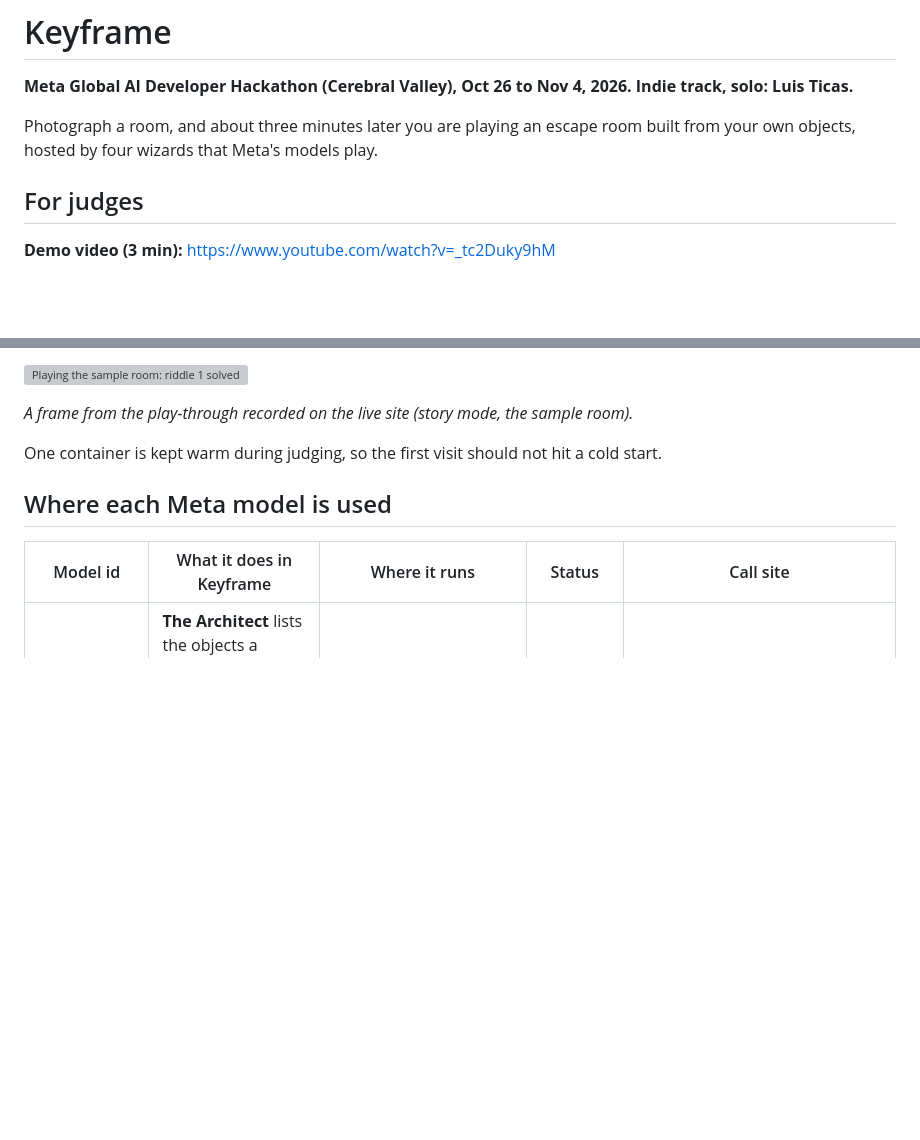
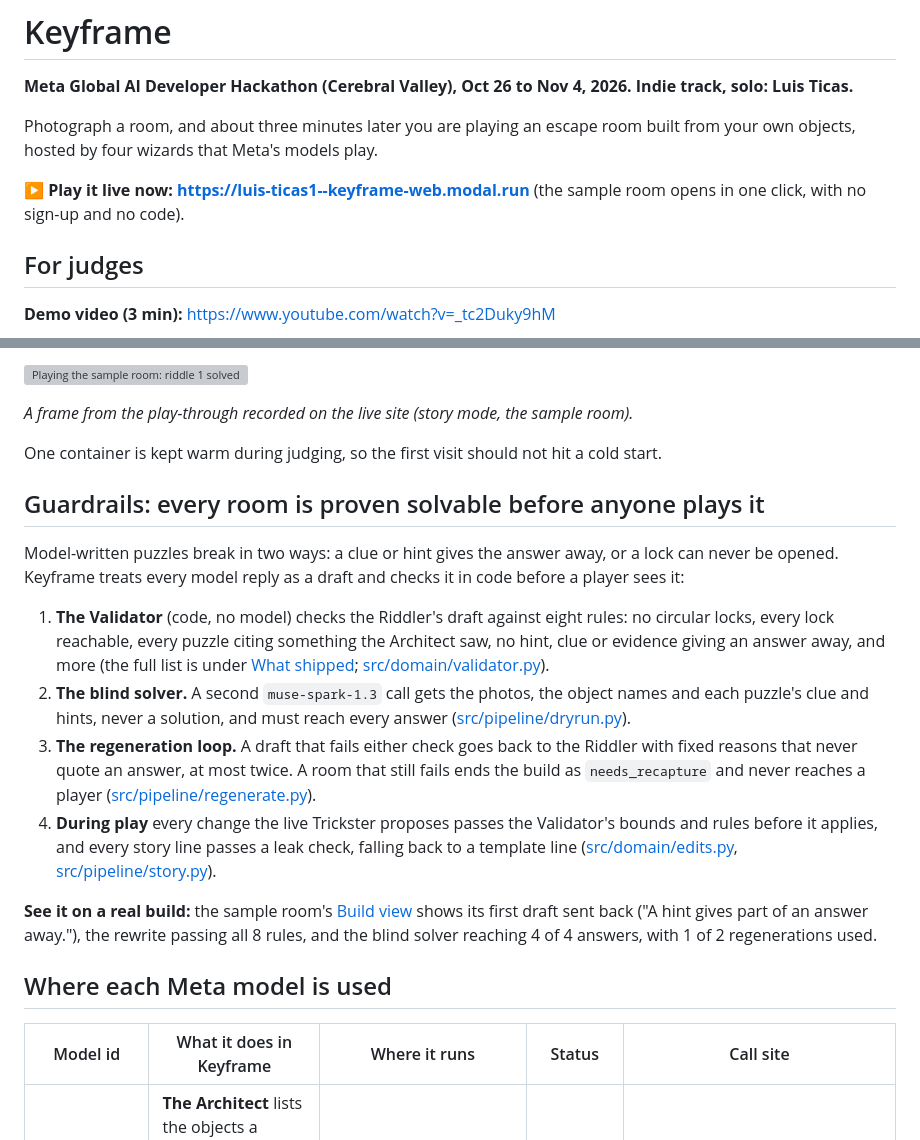
Before and after one commit to lutic1/meta-hackathon-2026, a Markdown page: README.md, 2 parts joined by grey strips. Rendered like a GitHub page; blank space fills up the shorter version; grey boxes are pictures that could not be loaded.

Commit message:
Docs: the README puts the live link first and shows the guardrails
A "Play it live now" line under the pitch, and a Guardrails section after the
judges block: the Validator, the blind solver, the regeneration loop and the
checks during play, each linked to its code, with the sample room's Build view
as the proof (first draft sent back, 8 of 8 rules, 4 of 4 answers).

```diff
--- a/README.md
+++ b/README.md
@@ -6,6 +6,9 @@
 Photograph a room, and about three minutes later you are playing an
 escape room built from your own objects, hosted by four wizards that
 Meta's models play.
+
+**▶ Play it live now: https://luis-ticas1--keyframe-web.modal.run**
+(the sample room opens in one click, with no sign-up and no code).
 
 ## For judges
 
@@ -23,6 +26,39 @@ The sample room needs no code; Build your own needs the access code given in the
 *A frame from the play-through recorded on the live site (story mode, the sample room).*
 
 One container is kept warm during judging, so the first visit should not hit a cold start.
+
+## Guardrails: every room is proven solvable before anyone plays it
+
+Model-written puzzles break in two ways: a clue or hint gives the answer
+away, or a lock can never be opened. Keyframe treats every model reply as
+a draft and checks it in code before a player sees it:
+
+1. **The Validator** (code, no model) checks the Riddler's draft against
+   eight rules: no circular locks, every lock reachable, every puzzle
+   citing something the Architect saw, no hint, clue or evidence giving an
+   answer away, and more (the full list is under
+   [What shipped](#what-shipped-and-what-did-not);
+   [src/domain/validator.py](src/domain/validator.py)).
+2. **The blind solver.** A second `muse-spark-1.3` call gets the photos,
+   the object names and each puzzle's clue and hints, never a solution,
+   and must reach every answer
+   ([src/pipeline/dryrun.py](src/pipeline/dryrun.py)).
+3. **The regeneration loop.** A draft that fails either check goes back to
+   the Riddler with fixed reasons that never quote an answer, at most
+   twice. A room that still fails ends the build as `needs_recapture`
+   and never reaches a player
+   ([src/pipeline/regenerate.py](src/pipeline/regenerate.py)).
+4. **During play** every change the live Trickster proposes passes the
+   Validator's bounds and rules before it applies, and every story line
+   passes a leak check, falling back to a template line
+   ([src/domain/edits.py](src/domain/edits.py),
+   [src/pipeline/story.py](src/pipeline/story.py)).
+
+**See it on a real build:** the sample room's
+[Build view](https://luis-ticas1--keyframe-web.modal.run/#/build/job_01M61TZ74F6F3AVVEMPRAS4V1G/view)
+shows its first draft sent back ("A hint gives part of an answer away."),
+the rewrite passing all 8 rules, and the blind solver reaching 4 of 4
+answers, with 1 of 2 regenerations used.
 
 ## Where each Meta model is used
 
```
